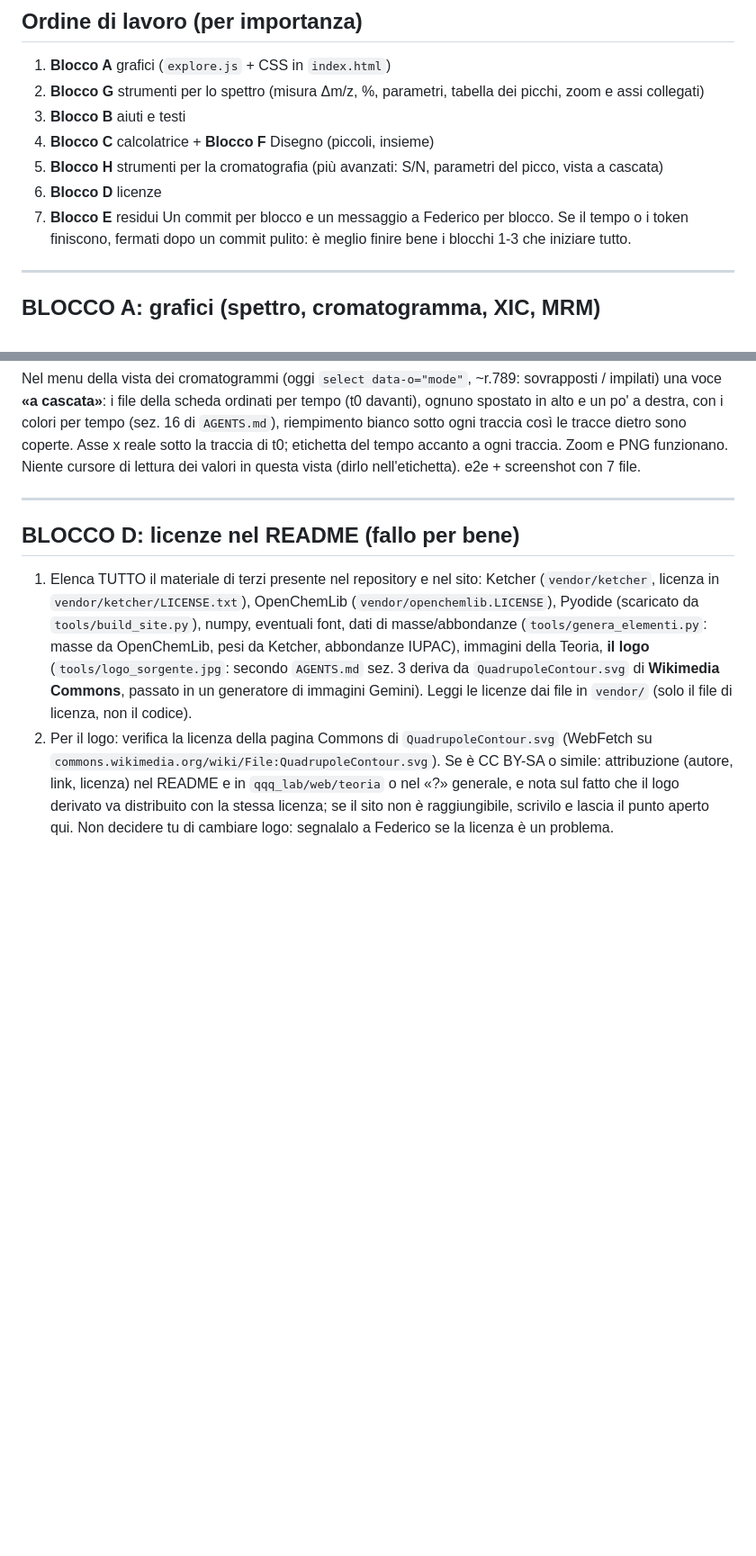
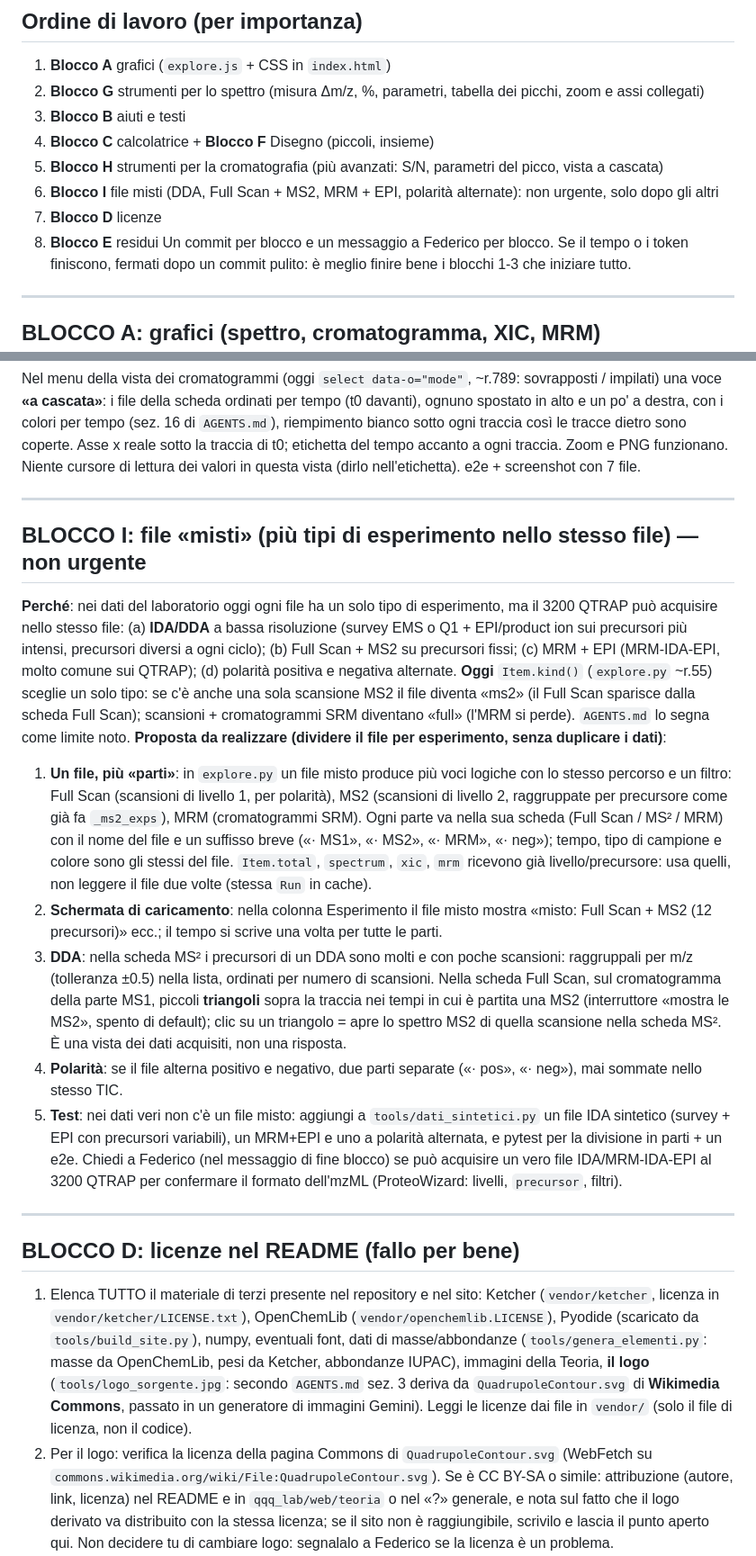
Before and after one commit to Freeesta/QqQ-lab, a Markdown page: PROMPT_PROSSIMA_CHAT.md, 2 parts joined by grey strips. Shown at 90% size. Rendered like a GitHub page; blank space fills up the shorter version.

Commit message:
Prompt: caricamento solo con le frasi divertenti; file misti divisi per esperimento
Co-Authored-By: Claude Opus 5.5 <noreply@anthropic.com>
Claude-Session: https://claude.ai/code/session_01Y2fX6j7DWTCKfucJNTrmNC

```diff
--- a/PROMPT_PROSSIMA_CHAT.md
+++ b/PROMPT_PROSSIMA_CHAT.md
@@ -21,8 +21,9 @@ Lavori in `~/QqQ_lab/QqQ_lab` (sul Mac) oppure nel clone GitHub (cloud). Leggi `
 3. **Blocco B** aiuti e testi
 4. **Blocco C** calcolatrice + **Blocco F** Disegno (piccoli, insieme)
 5. **Blocco H** strumenti per la cromatografia (più avanzati: S/N, parametri del picco, vista a cascata)
-6. **Blocco D** licenze
-7. **Blocco E** residui
+6. **Blocco I** file misti (DDA, Full Scan + MS2, MRM + EPI, polarità alternate): non urgente, solo dopo gli altri
+7. **Blocco D** licenze
+8. **Blocco E** residui
 Un commit per blocco e un messaggio a Federico per blocco. Se il tempo o i token finiscono, fermati dopo un commit pulito: è meglio finire bene i blocchi 1-3 che iniziare tutto.
 
 ---
@@ -143,6 +149,17 @@ Nel menu della vista dei cromatogrammi (oggi `select data-o="mode"`, ~r.789: sov
 
 ---
 
+## BLOCCO I: file «misti» (più tipi di esperimento nello stesso file) — non urgente
+**Perché**: nei dati del laboratorio oggi ogni file ha un solo tipo di esperimento, ma il 3200 QTRAP può acquisire nello stesso file: (a) **IDA/DDA** a bassa risoluzione (survey EMS o Q1 + EPI/product ion sui precursori più intensi, precursori diversi a ogni ciclo); (b) Full Scan + MS2 su precursori fissi; (c) MRM + EPI (MRM-IDA-EPI, molto comune sui QTRAP); (d) polarità positiva e negativa alternate. **Oggi** `Item.kind()` (`explore.py` ~r.55) sceglie un solo tipo: se c'è anche una sola scansione MS2 il file diventa «ms2» (il Full Scan sparisce dalla scheda Full Scan); scansioni + cromatogrammi SRM diventano «full» (l'MRM si perde). `AGENTS.md` lo segna come limite noto.
+**Proposta da realizzare (dividere il file per esperimento, senza duplicare i dati)**:
+1. **Un file, più «parti»**: in `explore.py` un file misto produce più voci logiche con lo stesso percorso e un filtro: Full Scan (scansioni di livello 1, per polarità), MS2 (scansioni di livello 2, raggruppate per precursore come già fa `_ms2_exps`), MRM (cromatogrammi SRM). Ogni parte va nella sua scheda (Full Scan / MS² / MRM) con il nome del file e un suffisso breve («· MS1», «· MS2», «· MRM», «· neg»); tempo, tipo di campione e colore sono gli stessi del file. `Item.total`, `spectrum`, `xic`, `mrm` ricevono già livello/precursore: usa quelli, non leggere il file due volte (stessa `Run` in cache).
+2. **Schermata di caricamento**: nella colonna Esperimento il file misto mostra «misto: Full Scan + MS2 (12 precursori)» ecc.; il tempo si scrive una volta per tutte le parti.
+3. **DDA**: nella scheda MS² i precursori di un DDA sono molti e con poche scansioni: raggruppali per m/z (tolleranza ±0.5) nella lista, ordinati per numero di scansioni. Nella scheda Full Scan, sul cromatogramma della parte MS1, piccoli **triangoli** sopra la traccia nei tempi in cui è partita una MS2 (interruttore «mostra le MS2», spento di default); clic su un triangolo = apre lo spettro MS2 di quella scansione nella scheda MS². È una vista dei dati acquisiti, non una risposta.
+4. **Polarità**: se il file alterna positivo e negativo, due parti separate («· pos», «· neg»), mai sommate nello stesso TIC.
+5. **Test**: nei dati veri non c'è un file misto: aggiungi a `tools/dati_sintetici.py` un file IDA sintetico (survey + EPI con precursori variabili), un MRM+EPI e uno a polarità alternata, e pytest per la divisione in parti + un e2e. Chiedi a Federico (nel messaggio di fine blocco) se può acquisire un vero file IDA/MRM-IDA-EPI al 3200 QTRAP per confermare il formato dell'mzML (ProteoWizard: livelli, `precursor`, filtri).
+
+---
+
 ## BLOCCO D: licenze nel README (fallo per bene)
 1. Elenca TUTTO il materiale di terzi presente nel repository e nel sito: Ketcher (`vendor/ketcher`, licenza in `vendor/ketcher/LICENSE.txt`), OpenChemLib (`vendor/openchemlib.LICENSE`), Pyodide (scaricato da `tools/build_site.py`), numpy, eventuali font, dati di masse/abbondanze (`tools/genera_elementi.py`: masse da OpenChemLib, pesi da Ketcher, abbondanze IUPAC), immagini della Teoria, **il logo** (`tools/logo_sorgente.jpg`: secondo `AGENTS.md` sez. 3 deriva da `QuadrupoleContour.svg` di **Wikimedia Commons**, passato in un generatore di immagini Gemini). Leggi le licenze dai file in `vendor/` (solo il file di licenza, non il codice).
 2. Per il logo: verifica la licenza della pagina Commons di `QuadrupoleContour.svg` (WebFetch su `commons.wikimedia.org/wiki/File:QuadrupoleContour.svg`). Se è CC BY-SA o simile: attribuzione (autore, link, licenza) nel README e in `qqq_lab/web/teoria` o nel «?» generale, e nota sul fatto che il logo derivato va distribuito con la stessa licenza; se il sito non è raggiungibile, scrivilo e lascia il punto aperto qui. Non decidere tu di cambiare logo: segnalalo a Federico se la licenza è un problema.
```
Also changed, not shown: other parts of PROMPT_PROSSIMA_CHAT.md (+6 -1 lines).
